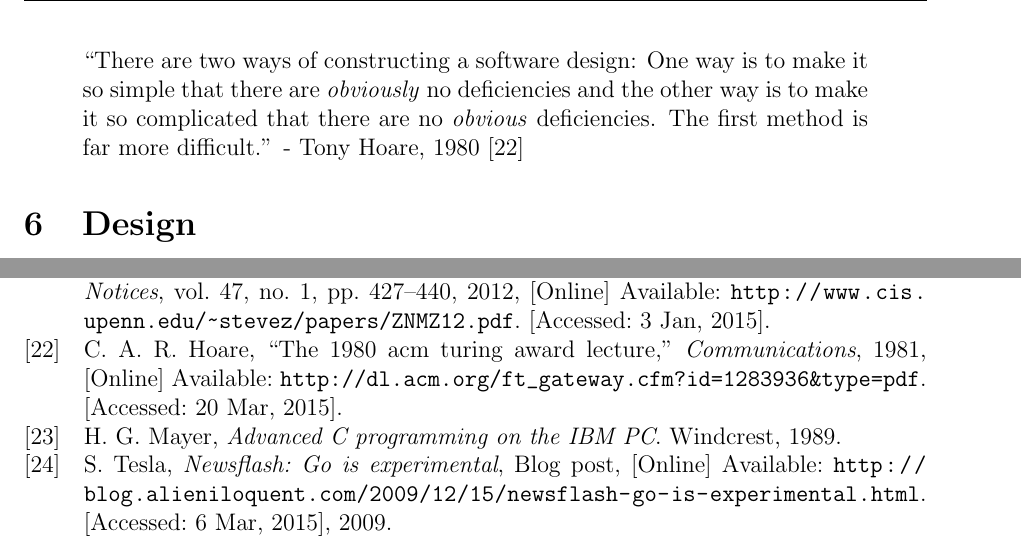
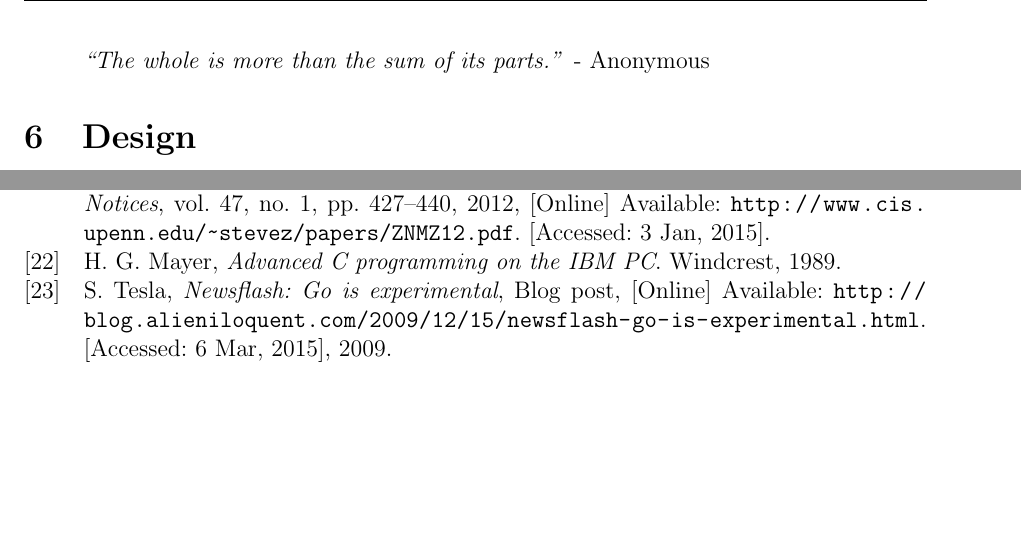
Before and after one commit to decomp/doc, a LaTeX paper (decompilation.tex, which reads sections/6_design.tex): two parts of pages 21 and 37 of 37, joined at a grey line, cut at the place of the change, the shorter picture padded with empty space. Compiled offline with pdfLaTeX; a LaTeX package or settings file that is missing is left out.

Commit message:
report: Make use of a more relevant quote for the design section.

```diff
--- a/sections/6_design.tex
+++ b/sections/6_design.tex
@@ -9,7 +9,7 @@
 %    - What was important and what not?
 
 \begin{quote}
-	``There are two ways of constructing a software design: One way is to make it so simple that there are \textit{obviously} no deficiencies and the other way is to make it so complicated that there are no \textit{obvious} deficiencies. The first method is far more difficult.'' - Tony Hoare, 1980 \cite{hoare_acm_lecture}
+	\textit{``The whole is more than the sum of its parts.''} - Anonymous
 \end{quote}
 
 \section{Design}
```
Also changed, not shown: Makefile.
